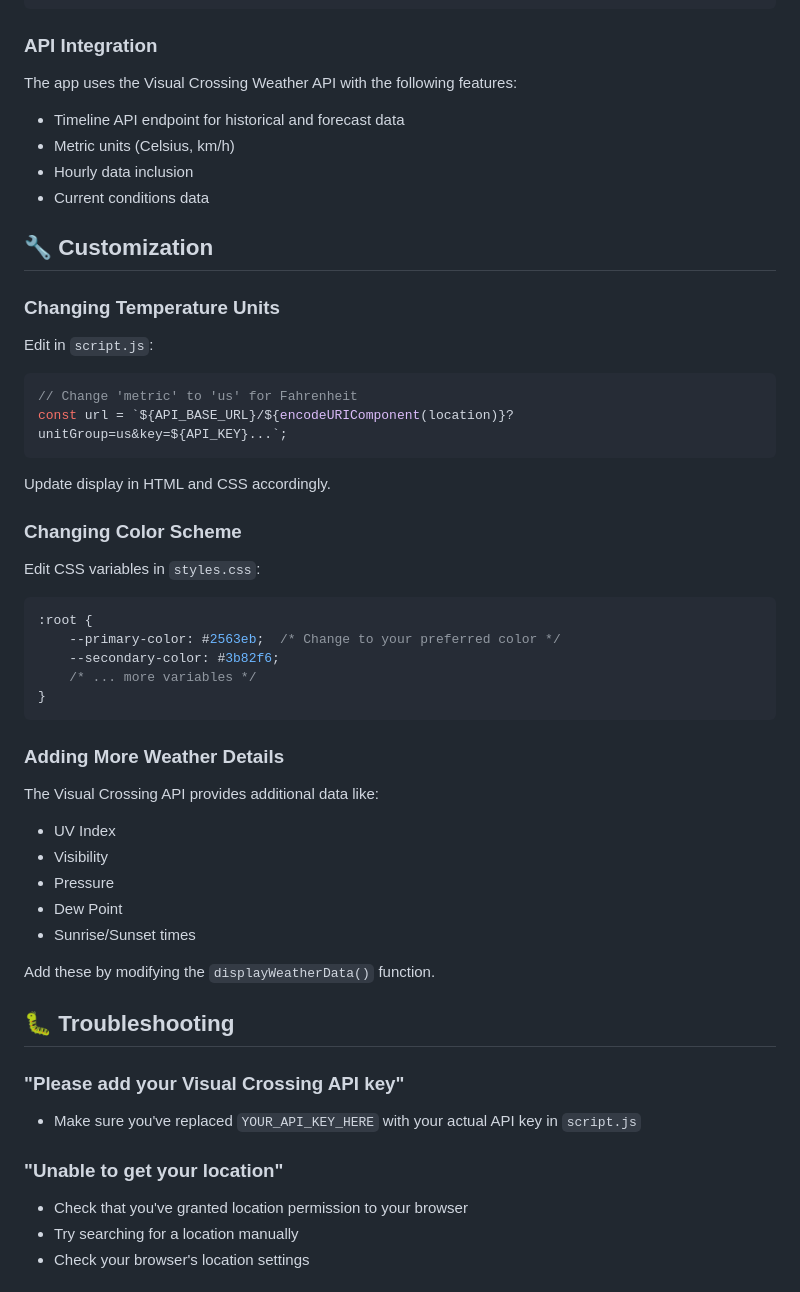
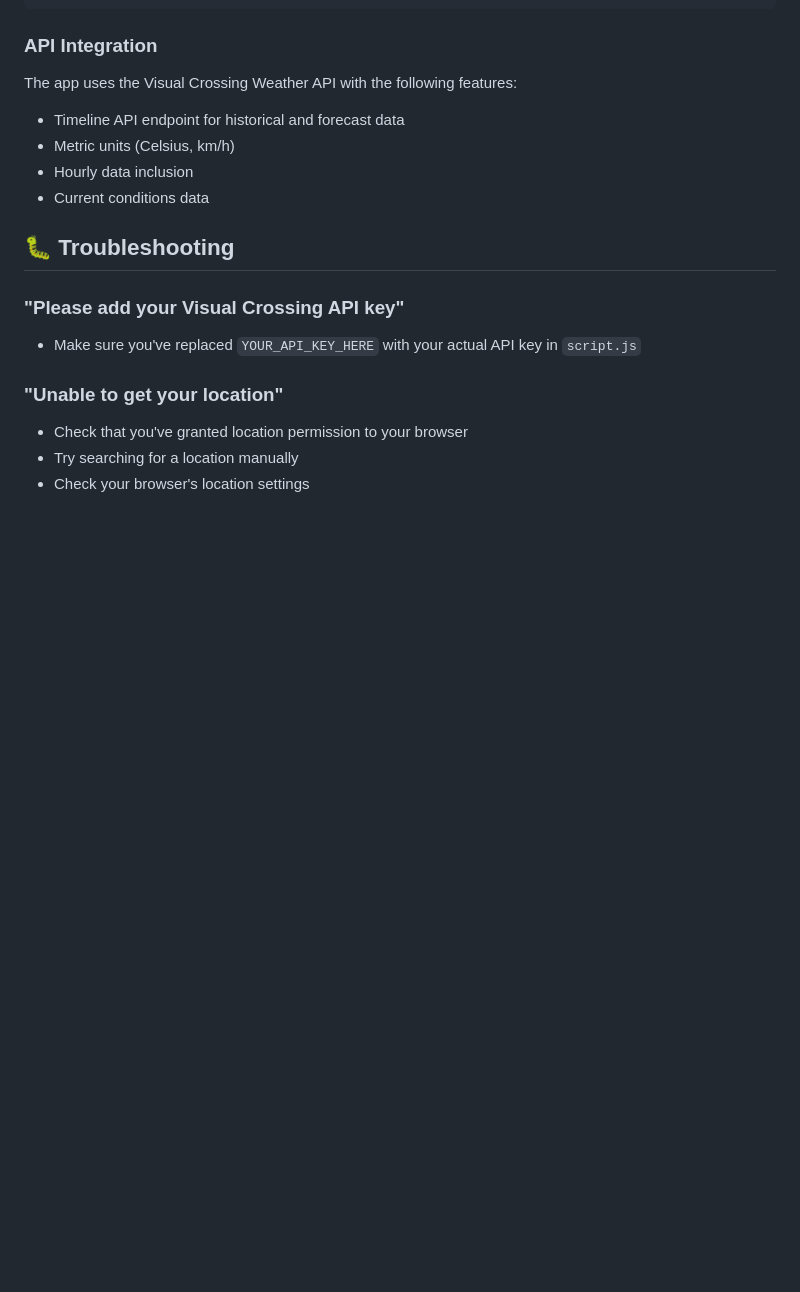
Before and after one commit to 0xkdani/Weather-Web-App, a Markdown page: README.md, the part around one of its changes. Drawn GitHub-style; blank space fills up the shorter version.

````diff
--- a/README.md
+++ b/README.md
@@ -130,37 +96,6 @@ The app uses the Visual Crossing Weather API with the following features:
 - Metric units (Celsius, km/h)
 - Hourly data inclusion
 - Current conditions data
-
-## 🔧 Customization
-
-### Changing Temperature Units
-Edit in `script.js`:
-```javascript
-// Change 'metric' to 'us' for Fahrenheit
-const url = `${API_BASE_URL}/${encodeURIComponent(location)}?unitGroup=us&key=${API_KEY}...`;
-```
-
-Update display in HTML and CSS accordingly.
-
-### Changing Color Scheme
-Edit CSS variables in `styles.css`:
-```css
-:root {
-    --primary-color: #2563eb;  /* Change to your preferred color */
-    --secondary-color: #3b82f6;
-    /* ... more variables */
-}
-```
-
-### Adding More Weather Details
-The Visual Crossing API provides additional data like:
-- UV Index
-- Visibility
-- Pressure
-- Dew Point
-- Sunrise/Sunset times
-
-Add these by modifying the `displayWeatherData()` function.
 
 ## 🐛 Troubleshooting
 
````
Also changed, not shown: other parts of README.md (+0 -77 lines).
